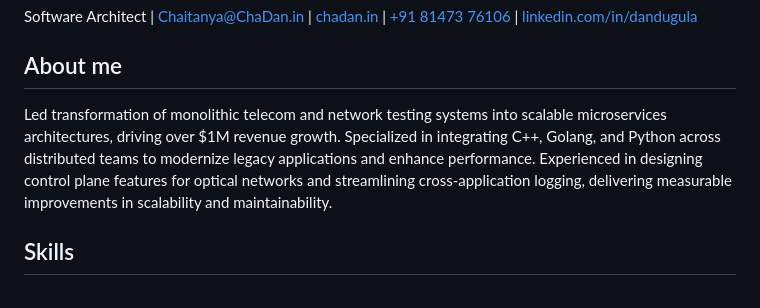
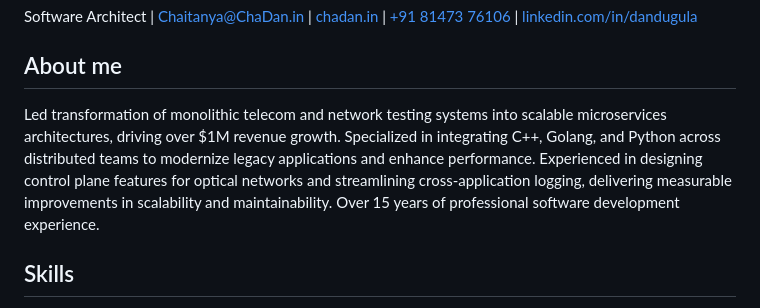
Before and after one commit to dandugula/resume, a Markdown page: RESUME.md, the part around the change. Drawn GitHub-style.

```diff
--- a/RESUME.md
+++ b/RESUME.md
@@ -6,7 +6,7 @@ Software Architect
 | [linkedin.com/in/dandugula](https://www.linkedin.com/in/dandugula/)
 
 ## About me
-Led transformation of monolithic telecom and network testing systems into scalable microservices architectures, driving over $1M revenue growth. Specialized in integrating C++, Golang, and Python across distributed teams to modernize legacy applications and enhance performance. Experienced in designing control plane features for optical networks and streamlining cross-application logging, delivering measurable improvements in scalability and maintainability.
+Led transformation of monolithic telecom and network testing systems into scalable microservices architectures, driving over $1M revenue growth. Specialized in integrating C++, Golang, and Python across distributed teams to modernize legacy applications and enhance performance. Experienced in designing control plane features for optical networks and streamlining cross-application logging, delivering measurable improvements in scalability and maintainability. Over 15 years of professional software development experience.
 
 ## Skills
 
```
